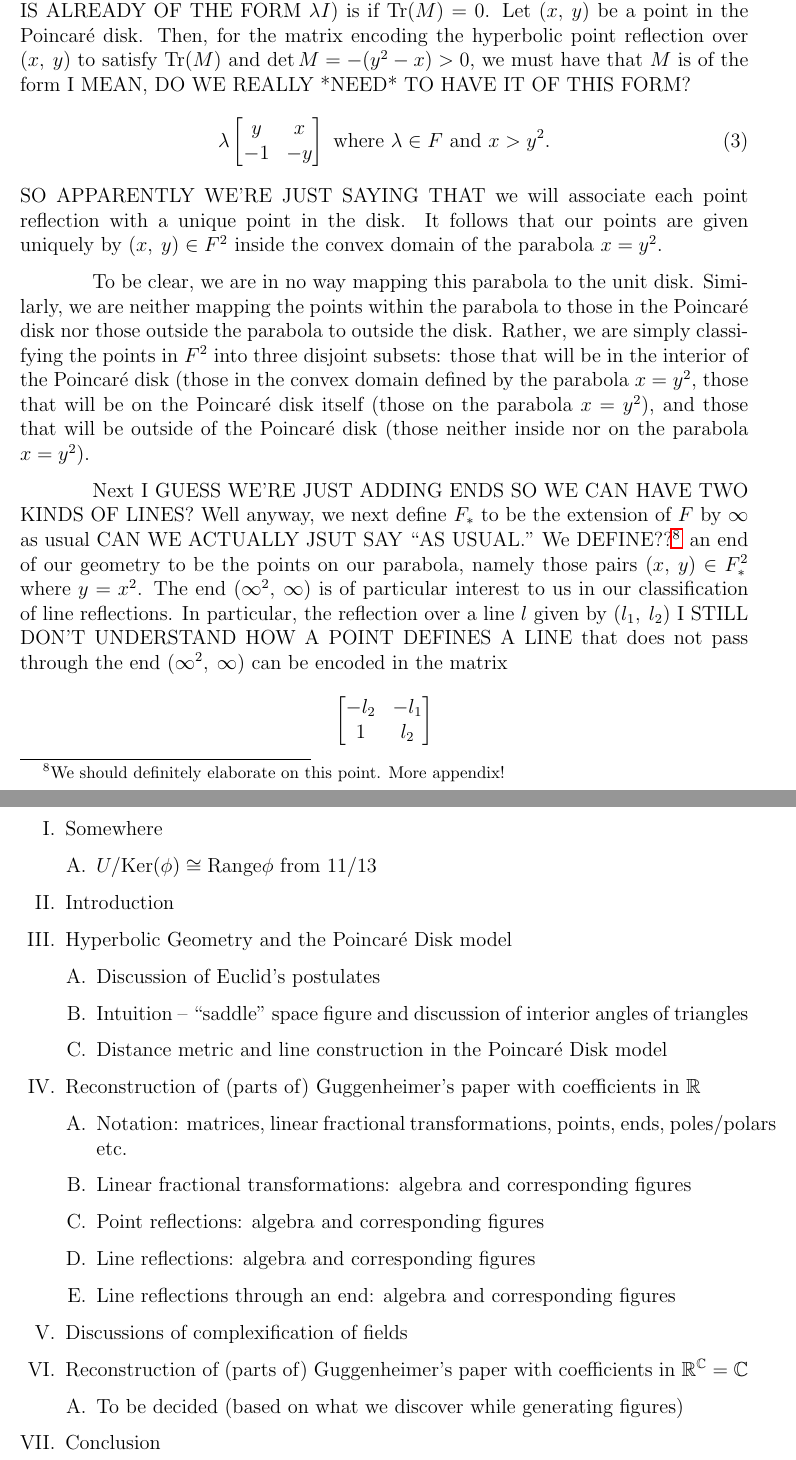
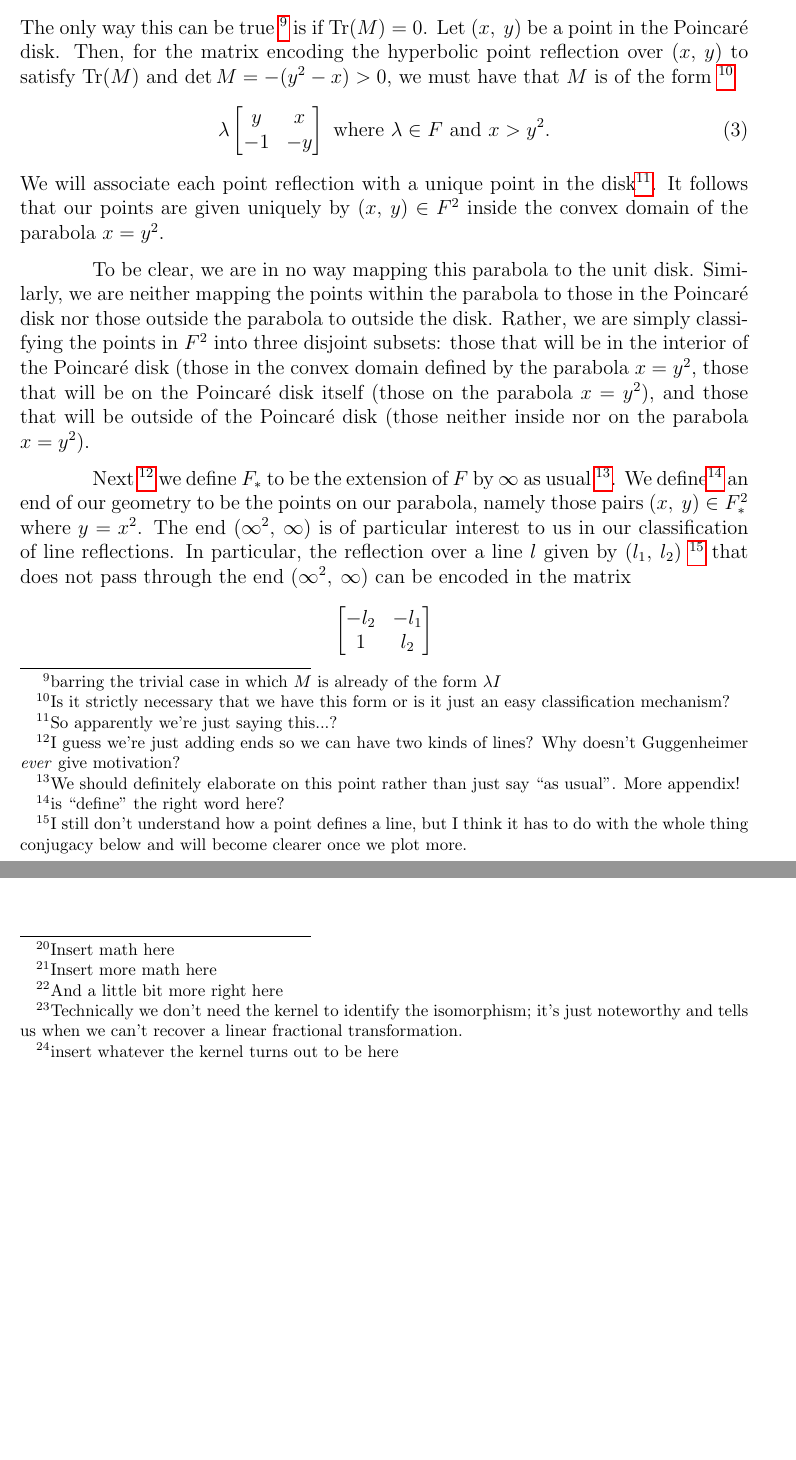
Before and after one commit to blinderm/317-paper, a LaTeX document (MAT317_paper.tex): two parts of pages 3 and 10 of 10 before the commit and two parts of pages 3 and 9 of 9 after it, joined at a grey line, cut at the place of the change, the shorter picture padded with empty space. Compiled offline with pdfLaTeX.

Commit message:
small edits, moved caps-lock frustrations to relatively calm footnotes

```diff
--- a/MAT317_paper.tex
+++ b/MAT317_paper.tex
@@ -45,7 +45,7 @@
 \newcommand{\specialend}{(\infty^2\ttc\infty)}
 
 
-\title{Fixing Heinrich Guggenheimer's Fucking Wild Notation and Generally Shitty/Vague Paper}
+\title{The Hyperbolic Geometry of Linear Fractional Transformations in Complexified Fields}
 \author{Anna Blinderman, Logan Goldberg}
 \date{}
 
@@ -78,13 +78,13 @@ for some $\lambda \in F$. Expanding this further, we see that we must have
 	\[
 		\lftmat{a^2 + bc}{b(a+d)}{c(a+d)}{bc+d^2} =  \lftmat{\lambda}{0}{0}{\lambda}
 	\]
-The only way this can be true (BARRING THE TRIVIAL CASE IN WHICH $M$ IS ALREADY OF THE FORM $\lambda I$) is if $\Tr(M) = 0$. Let $(x \ttc y)$ be a point in the \poincare disk. Then, for the matrix encoding the hyperbolic point reflection over $(x \ttc y)$ to satisfy $\Tr(M)$ and $\det M = -(y^2 - x) > 0$, we must have that $M$ is of the form I MEAN, DO WE REALLY *NEED* TO HAVE IT OF THIS FORM?
+The only way this can be true \footnote{barring the trivial case in which $M$ is already of the form $\lambda I$} is if $\Tr(M) = 0$. Let $(x \ttc y)$ be a point in the \poincare disk. Then, for the matrix encoding the hyperbolic point reflection over $(x \ttc y)$ to satisfy $\Tr(M)$ and $\det M = -(y^2 - x) > 0$, we must have that $M$ is of the form \footnote{Is it strictly necessary that we have this form or is it just an easy classification mechanism?}
 \begin{equation}
 	\lambda \stanpointmat \text{ where } \lambda \in F \text{ and } x > y^2.
 \end{equation}
-SO APPARENTLY WE'RE JUST SAYING THAT we will associate each point reflection with a unique point in the disk. It follows that our points are given uniquely by $(x \ttc y) \in F^2$ inside the convex domain of the parabola $x = y^2$.
+We will associate each point reflection with a unique point in the disk\footnote{So apparently we're just saying this...?}. It follows that our points are given uniquely by $(x \ttc y) \in F^2$ inside the convex domain of the parabola $x = y^2$.
 
 To be clear, we are in no way mapping this parabola to the unit disk. Similarly, we are neither mapping the points within the parabola to those in the \poincare disk nor those outside the parabola to outside the disk. Rather, we are simply classifying the points in $F^2$ into three disjoint subsets: those that will be in the interior of the \poincare disk (those in the convex domain defined by the parabola $x = y^2$, those that will be on the \poincare disk itself (those on the parabola $x = y^2$), and those that will be outside of the \poincare disk (those neither inside nor on the parabola $x = y^2$).
 
-Next I GUESS WE'RE JUST ADDING ENDS SO WE CAN HAVE TWO KINDS OF LINES? Well anyway, we next define $F_*$ to be the extension of $F$ by $\infty$ as usual CAN WE ACTUALLY JSUT SAY ``AS USUAL." We DEFINE??\footnote{We should definitely elaborate on this point. More appendix!} an end of our geometry to be the points on our parabola, namely those pairs $(x \ttc y) \in F_*^2$ where $y = x^2$. The end $\specialend$ is of particular interest to us in our classification of line reflections. In particular, the reflection over a line $l$ given by $(l_1\ttc l_2)$ I STILL DON'T UNDERSTAND HOW A POINT DEFINES A LINE that does not pass through the end $\specialend$ can be encoded in the matrix
+Next \footnote{I guess we're just adding ends so we can have two kinds of lines? Why doesn't Guggenheimer \textit{ever} give motivation?} we define $F_*$ to be the extension of $F$ by $\infty$ as usual \footnote{We should definitely elaborate on this point rather than just say ``as usual". More appendix!}. We define\footnote{is ``define" the right word here?} an end of our geometry to be the points on our parabola, namely those pairs $(x \ttc y) \in F_*^2$ where $y = x^2$. The end $\specialend$ is of particular interest to us in our classification of line reflections. In particular, the reflection over a line $l$ given by $(l_1\ttc l_2)$ \footnote{I still don't understand how a point defines a line, but I think it has to do with the whole thing conjugacy below and will become clearer once we plot more.} that does not pass through the end $\specialend$ can be encoded in the matrix
 \[\stanlinenoendmat\]
@@ -239,43 +238,13 @@ of linear fractional transformations and let $GL_2(F)$ denote the group of inver
 	\[
 		F^* = \left\lbrace\lftmat{\lambda}{0}{0}{\lambda}\colon \lambda\in F\text{ with } \lambda\neq 0 \right\rbrace.
 	\]
-	We argue that $F^*$ is a normal subgroup of $GL_2(F)$. DO MATH HERE. With this in mind, we now define the map $\varphi\colon A\rightarrow GL_2(F)/F^*$ by
+	We argue that $F^*$ is a normal subgroup of $GL_2(F)$. \footnote{Insert math here} With this in mind, we now define the map $\varphi\colon A\rightarrow GL_2(F)/F^*$ by
 	\[
 		\varphi\left(z\mapsto \frac{az + b}{cz + d}\right) = \stanlftmat F^*
 	\]
-	We claim that $\varphi$ is a homomorphism. DO MORE MATH HERE. Now that we've established that $\varphi$ is a homomorphism, we now argue that $\varphi$ is surjective. MORE MATH. Next we identify the kernel of $\varphi$ in order to establish an isomorphism between $A/\ker(\varphi)$ and $GL_2(F)/F^*$ (TECHNICALLY DON'T NEED KERNEL TO IDENTIFY THE ISOMORPHISM, IT'S JUST NOTEWORTHY AND TELLS US WHEN WE CAN'T RECOVER A LFT). Finally by the First Isomorphism Theorem, we conclude that $A/\ker(\varphi)$ (INSERT WHATEVER KERNEL TURNS OUT TO BE) is isomorphic to $GL_2(F)/F^*$.
+	We claim that $\varphi$ is a homomorphism.  \footnote{Insert more math here}Now that we've established that $\varphi$ is a homomorphism, we now argue that $\varphi$ is surjective.  \footnote{And a little bit more right here}  Next we identify the kernel of $\varphi$ in order to establish an isomorphism between $A/\ker(\varphi)$ and $GL_2(F)/F^*$\footnote{Technically we don't need the kernel to identify the isomorphism; it's just noteworthy and tells us when we can't recover a linear fractional transformation.}. Finally by the First Isomorphism Theorem, we conclude that $A/\ker(\varphi)$ \footnote{insert whatever the kernel turns out to be here} is isomorphic to $GL_2(F)/F^*$.
 
 
-
-
-\newpage\begin{enumerate}[I.]
-	\item Somewhere
-	\begin{enumerate}[A.]
-		\item $U/\Ker(\phi) \cong \Range \phi$ from 11/13
-	\end{enumerate}
-	\item Introduction
-	\item Hyperbolic Geometry and the \poincare Disk model
-	\begin{enumerate}[A.]
-		\item Discussion of Euclid's postulates
-		\item Intuition -- ``saddle" space figure and discussion of interior angles of triangles
-		\item Distance metric and line construction in the \poincare Disk model
-	\end{enumerate}
-	\item Reconstruction of (parts of) Guggenheimer's paper with coefficients in $\R$
-	\begin{enumerate}[A.]
-		\item Notation: matrices, linear fractional transformations, points, ends, poles/polars etc.
-		\item Linear fractional transformations: algebra and corresponding figures
-		\item Point reflections: algebra and corresponding figures
-		\item Line reflections: algebra and corresponding figures
-		\item Line reflections through an end: algebra and corresponding figures
-	\end{enumerate}
-	\item Discussions of complexification of fields
-		\item Reconstruction of (parts of) Guggenheimer's paper with coefficients in $\R^{\C} = \C$
-	\begin{enumerate}[A.]
-		\item To be decided (based on what we discover while generating figures)
-	\end{enumerate}
-	\item Conclusion
-
-\end{enumerate}
 
 
 
```
Also changed, not shown: MAT317_paper.tex (15 more changed lines).
